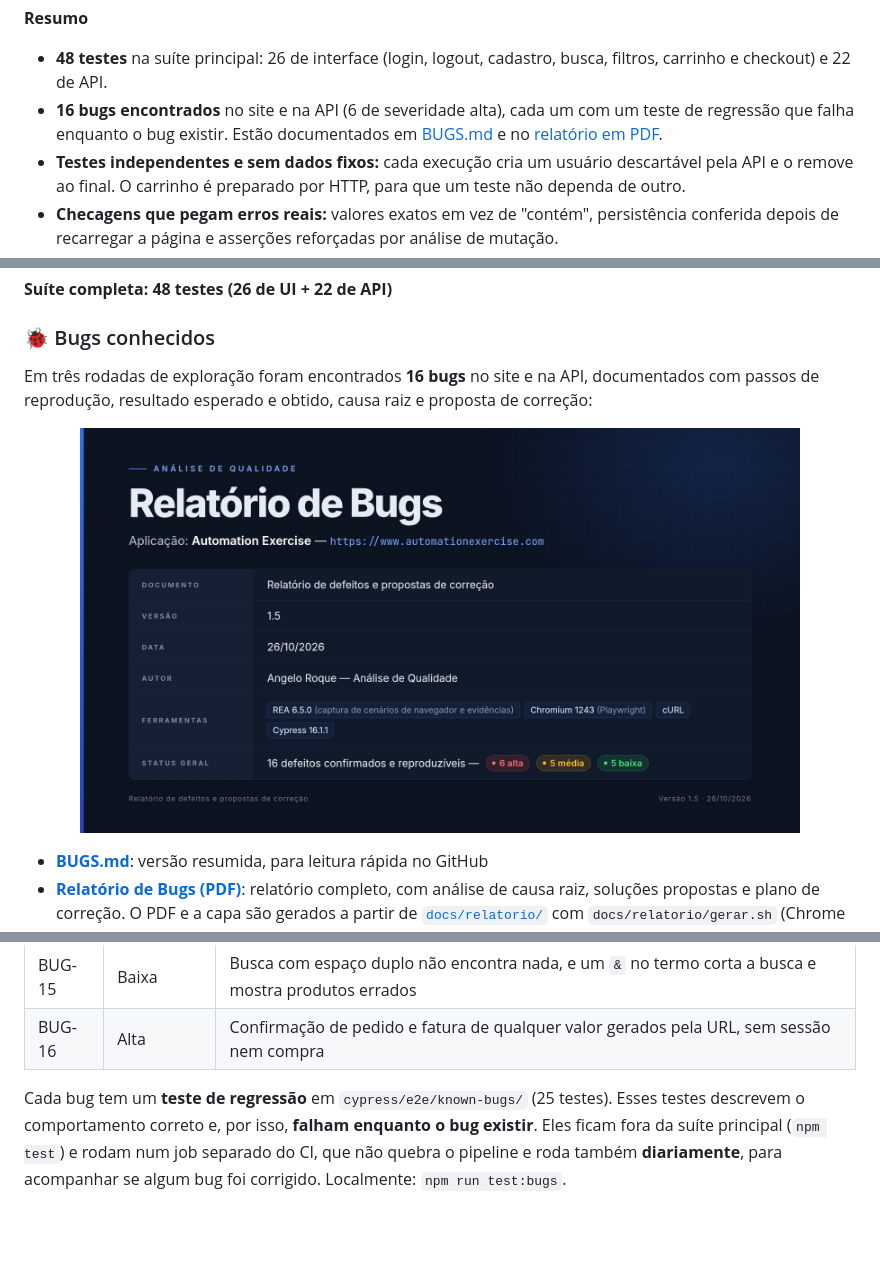
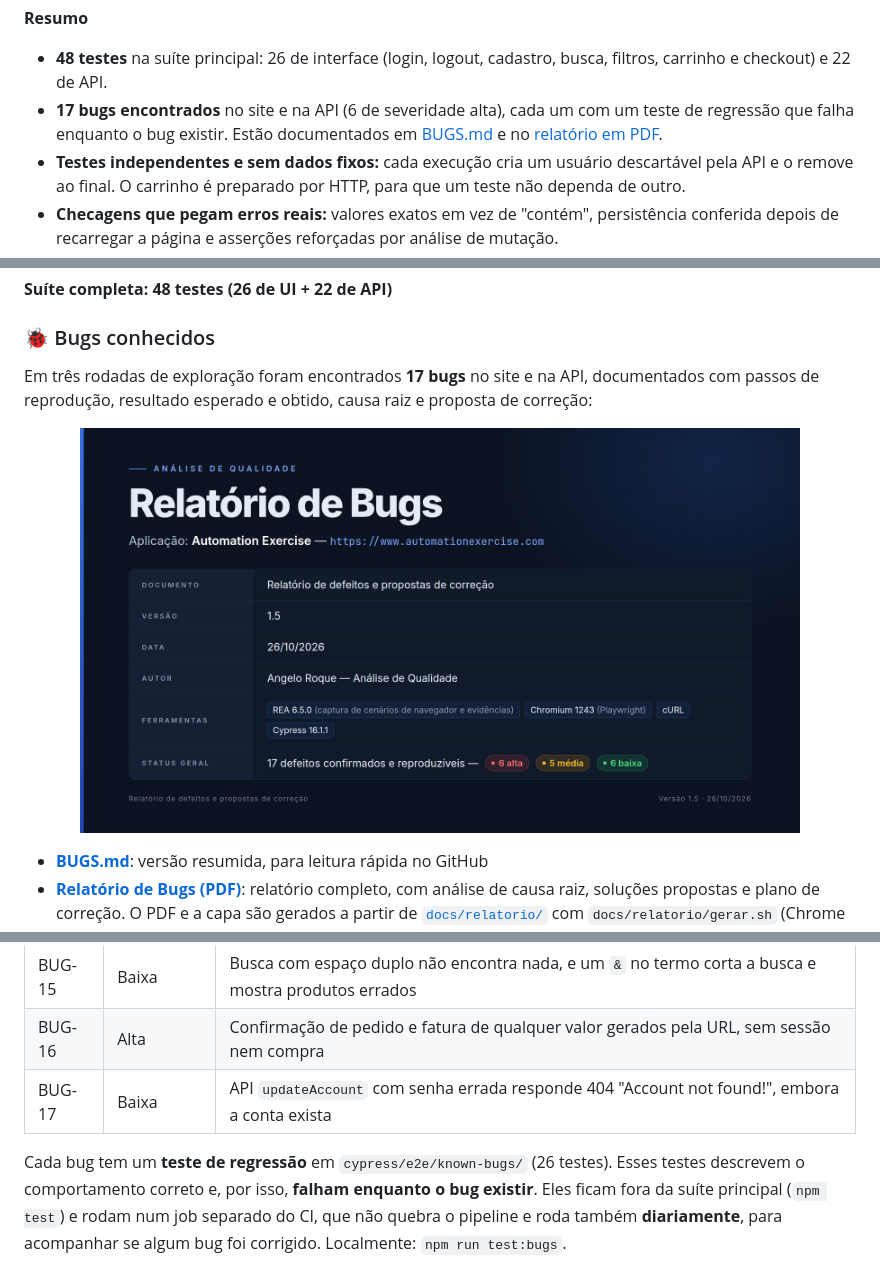
Before and after one commit to Arckangelo/automationexercise-cypress-tests, a Markdown page: README.md, 3 parts joined by grey strips. Drawn GitHub-style; pictures changed too: docs/img/capa-relatorio.png; blank space fills up the shorter version.

```diff
--- a/README.md
+++ b/README.md
@@ -13,7 +13,7 @@ Suíte de testes automatizados end-to-end para o site [AutomationExercise](https
 **Resumo**
 
 - **48 testes** na suíte principal: 26 de interface (login, logout, cadastro, busca, filtros, carrinho e checkout) e 22 de API.
-- **16 bugs encontrados** no site e na API (6 de severidade alta), cada um com um teste de regressão que falha enquanto o bug existir. Estão documentados em [BUGS.md](BUGS.md) e no [relatório em PDF](docs/Relatorio_de_Bugs.pdf).
+- **17 bugs encontrados** no site e na API (6 de severidade alta), cada um com um teste de regressão que falha enquanto o bug existir. Estão documentados em [BUGS.md](BUGS.md) e no [relatório em PDF](docs/Relatorio_de_Bugs.pdf).
 - **Testes independentes e sem dados fixos:** cada execução cria um usuário descartável pela API e o remove ao final. O carrinho é preparado por HTTP, para que um teste não dependa de outro.
 - **Checagens que pegam erros reais:** valores exatos em vez de "contém", persistência conferida depois de recarregar a página e asserções reforçadas por análise de mutação.
 - **CI no GitHub Actions:** a suíte roda a cada push e diariamente, o relatório HTML é publicado no GitHub Pages e o pipeline tem verificações de segurança (gitleaks, npm audit, CodeQL).
@@ -68,6 +68,6 @@ validam isso explicitamente, em vez de confiar no status HTTP.
 
 ### 🐞 Bugs conhecidos
 
-Em três rodadas de exploração foram encontrados **16 bugs** no site e na API, documentados com
+Em três rodadas de exploração foram encontrados **17 bugs** no site e na API, documentados com
 passos de reprodução, resultado esperado e obtido, causa raiz e proposta de correção:
 
@@ -95,8 +95,9 @@ passos de reprodução, resultado esperado e obtido, causa raiz e proposta de co
 | BUG-14 | Baixa | API `brandsList` repete a marca de cada produto (34 itens para 8 marcas) |
 | BUG-15 | Baixa | Busca com espaço duplo não encontra nada, e um `&` no termo corta a busca e mostra produtos errados |
 | BUG-16 | Alta | Confirmação de pedido e fatura de qualquer valor gerados pela URL, sem sessão nem compra |
+| BUG-17 | Baixa | API `updateAccount` com senha errada responde 404 "Account not found!", embora a conta exista |
 
-Cada bug tem um **teste de regressão** em `cypress/e2e/known-bugs/` (25 testes). Esses testes descrevem
+Cada bug tem um **teste de regressão** em `cypress/e2e/known-bugs/` (26 testes). Esses testes descrevem
 o comportamento correto e, por isso, **falham enquanto o bug existir**. Eles ficam fora da suíte
 principal (`npm test`) e rodam num job separado do CI, que não quebra o pipeline e roda também
 **diariamente**, para acompanhar se algum bug foi corrigido. Localmente: `npm run test:bugs`.
```
Also changed, not shown: other parts of README.md (+3 -3 lines), BUGS.md (+27 -1 lines), 5 other files.
